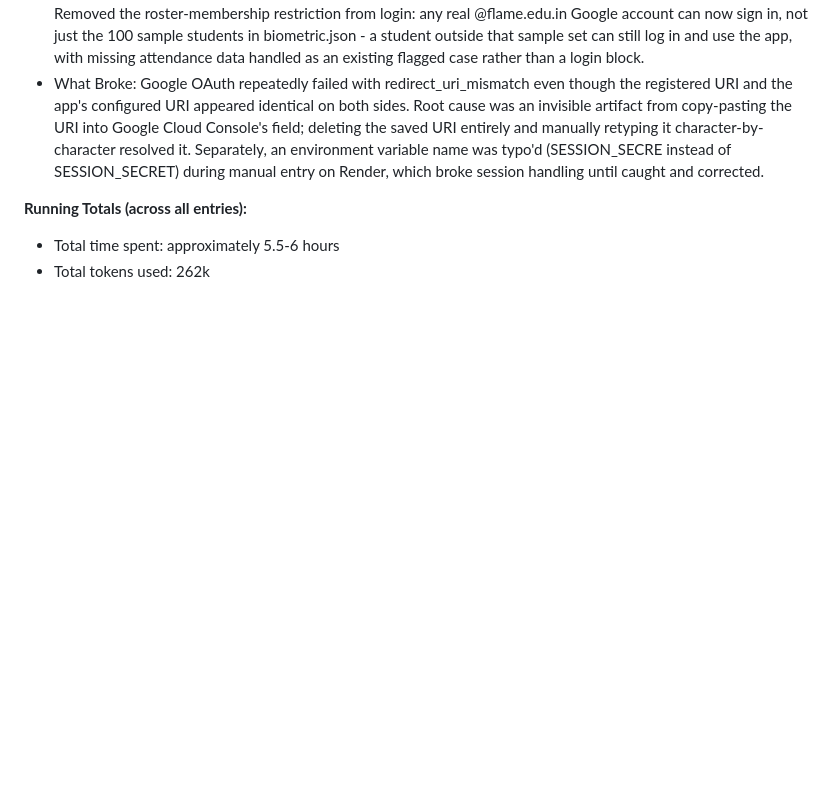
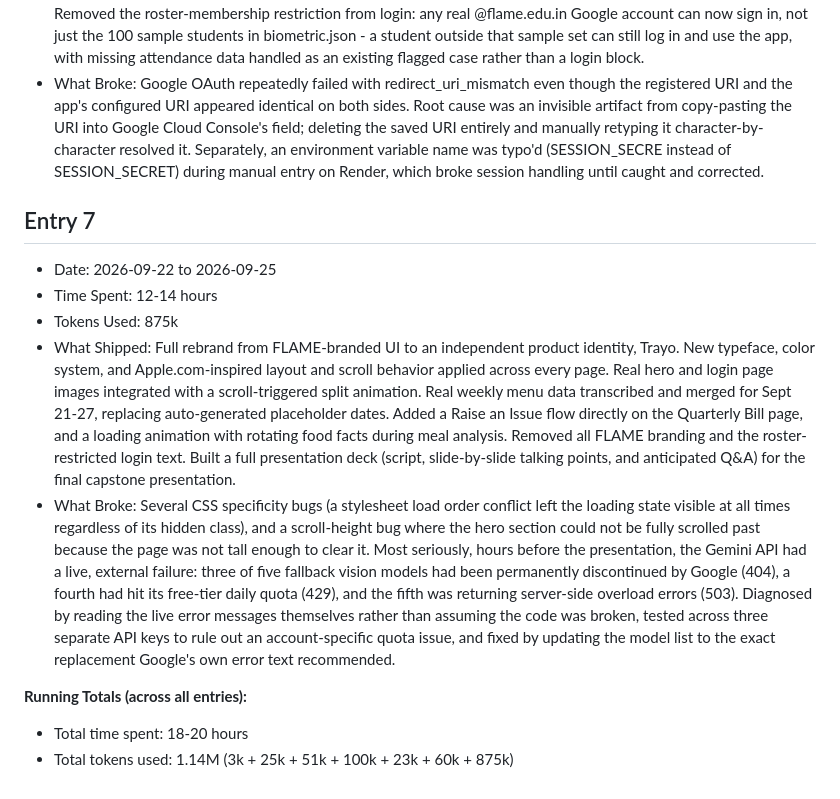
Before and after one commit to kashvisaharan-crypto/kashvisaharan-capstone, a Markdown page: BUILD_LOG.md, the part around the change. Rendered like a GitHub page; blank space fills up the shorter version.

Commit message:
Add BUILD_LOG Entry 7 for the final rebrand and Gemini API outage, update running totals

```diff
--- a/BUILD_LOG.md
+++ b/BUILD_LOG.md
@@ -42,6 +42,13 @@
 - What Shipped: Deployed the app to production on Render (free tier), including build/start command configuration, environment variable setup, and switching the OAuth callback and app URLs from localhost to the live domain. Removed the roster-membership restriction from login: any real @flame.edu.in Google account can now sign in, not just the 100 sample students in biometric.json - a student outside that sample set can still log in and use the app, with missing attendance data handled as an existing flagged case rather than a login block.
 - What Broke: Google OAuth repeatedly failed with redirect_uri_mismatch even though the registered URI and the app's configured URI appeared identical on both sides. Root cause was an invisible artifact from copy-pasting the URI into Google Cloud Console's field; deleting the saved URI entirely and manually retyping it character-by-character resolved it. Separately, an environment variable name was typo'd (SESSION_SECRE instead of SESSION_SECRET) during manual entry on Render, which broke session handling until caught and corrected.
 
+## Entry 7
+- Date: 2026-09-22 to 2026-09-25
+- Time Spent: 12-14 hours
+- Tokens Used: 875k
+- What Shipped: Full rebrand from FLAME-branded UI to an independent product identity, Trayo. New typeface, color system, and Apple.com-inspired layout and scroll behavior applied across every page. Real hero and login page images integrated with a scroll-triggered split animation. Real weekly menu data transcribed and merged for Sept 21-27, replacing auto-generated placeholder dates. Added a Raise an Issue flow directly on the Quarterly Bill page, and a loading animation with rotating food facts during meal analysis. Removed all FLAME branding and the roster-restricted login text. Built a full presentation deck (script, slide-by-slide talking points, and anticipated Q&A) for the final capstone presentation.
+- What Broke: Several CSS specificity bugs (a stylesheet load order conflict left the loading state visible at all times regardless of its hidden class), and a scroll-height bug where the hero section could not be fully scrolled past because the page was not tall enough to clear it. Most seriously, hours before the presentation, the Gemini API had a live, external failure: three of five fallback vision models had been permanently discontinued by Google (404), a fourth had hit its free-tier daily quota (429), and the fifth was returning server-side overload errors (503). Diagnosed by reading the live error messages themselves rather than assuming the code was broken, tested across three separate API keys to rule out an account-specific quota issue, and fixed by updating the model list to the exact replacement Google's own error text recommended.
+
 **Running Totals (across all entries):**
-- Total time spent: approximately 5.5-6 hours
-- Total tokens used: 262k
+- Total time spent: 18-20 hours
+- Total tokens used: 1.14M (3k + 25k + 51k + 100k + 23k + 60k + 875k)
```
